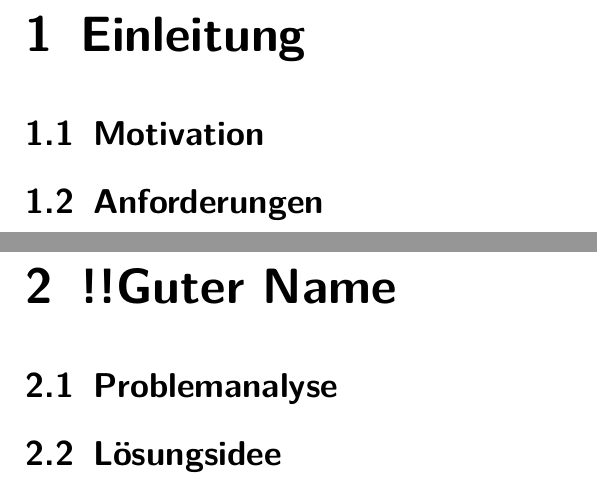
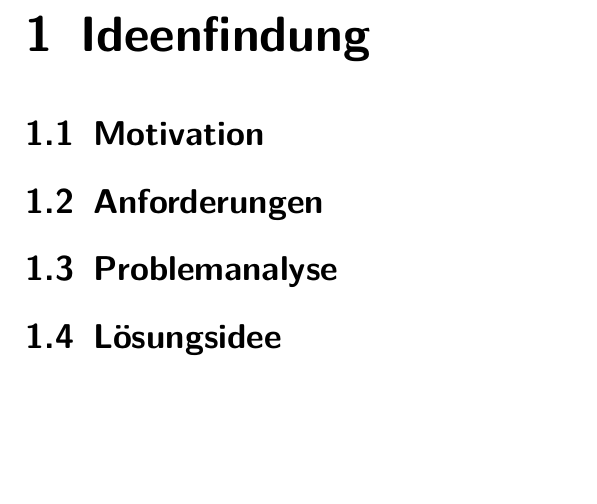
Before and after one commit to lucakreativ/offline-banking, a LaTeX document (schriftliche/schriftliche.tex): two parts of pages 4 and 5 of 9 before the commit and part of page 4 of 8 after it, the two joined at a grey line, cut at the place of the change, the shorter picture padded with empty space. Compiled offline with pdfLaTeX.

Commit message:
struktur beschrieben

```diff
--- a/schriftliche/schriftliche.tex
+++ b/schriftliche/schriftliche.tex
@@ -83,9 +83,14 @@ Betreuende Lehrkraft: \\\textsc{Marek Czernohous}}
     \tableofcontents
     \newpage
     \section*{Fachliche Kurzfassung}
-    \chapter{Einleitung}\label{ch:einleitung}
+    % Projektzusammenfassung für Jury-Mitglieder
+    % wiss. Erkenntnisse stehen im Vordergrund
+
+    \chapter{Ideenfindung}\label{ch:einleitung}
     \section{Motivation}
+    % Welches Problem grundsätzlich lösen, wie drauf gekommen
+
     \section{Anforderungen}
+    % genaue Anforderungen an das fertige Programm
 
-    \chapter{!!Guter Name}
     \section{Problemanalyse}
```
Also changed, not shown: schriftliche/schriftliche.tex (24 more changed lines).
